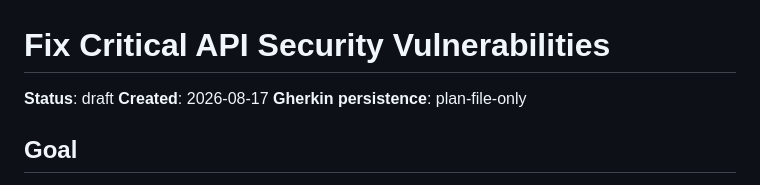
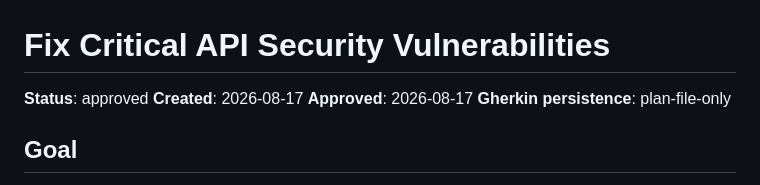
Before and after one commit to mnkdog/puplets, a Markdown page: plans/fix-api-security-vulnerabilities.md, the part around the change. Drawn GitHub-style.

Commit message:
Approve API security fix plan
Plan approved after 3 review iterations:
- Iteration 1: 12 blockers → addressed, major structural changes
- Iteration 2: 3 blockers → addressed, architectural corrections
- Iteration 3: Quick-fix blockers, all reviews passed

Ready for /build implementation of 9 steps across 2 slices.

Co-Authored-By: Claude Sonnet 4.5 <noreply@anthropic.com>
Claude-Session: https://claude.ai/code/session_01Vq8gwo8QZcg9PePRtShTak

```diff
--- a/plans/fix-api-security-vulnerabilities.md
+++ b/plans/fix-api-security-vulnerabilities.md
@@ -1,7 +1,8 @@
 # Fix Critical API Security Vulnerabilities
 
-**Status**: draft
+**Status**: approved
 **Created**: 2026-08-17
+**Approved**: 2026-08-17
 **Gherkin persistence**: plan-file-only
 
 ## Goal
```
